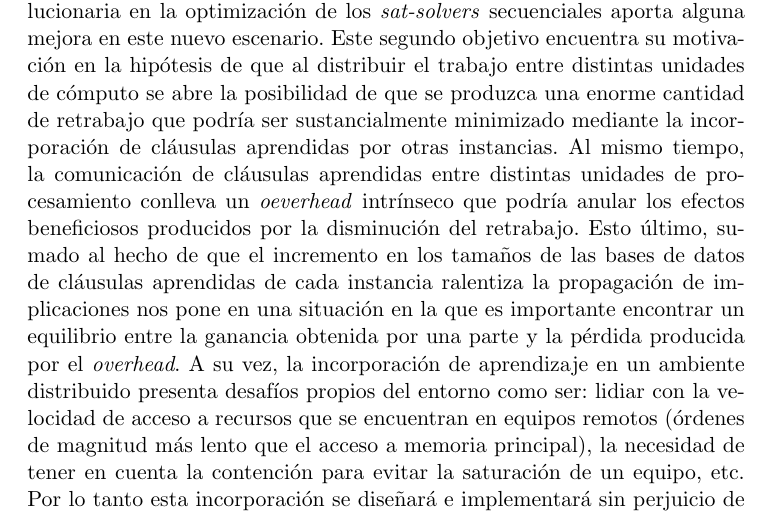
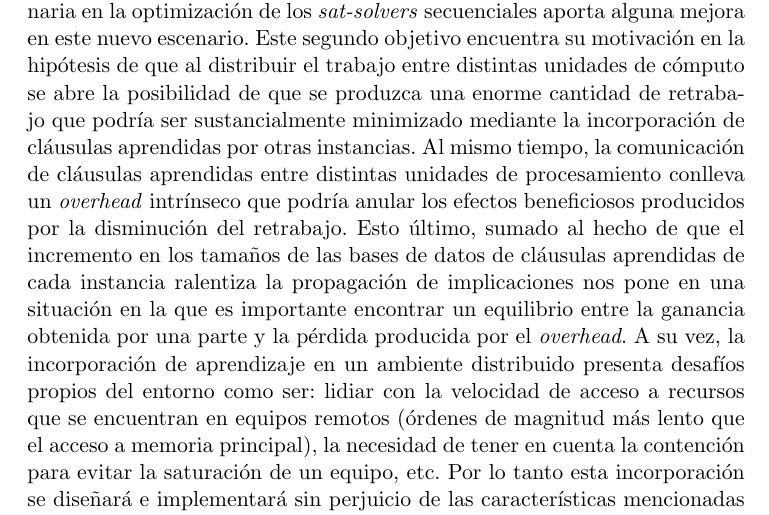
Before and after one commit to ivissani/rfm, a LaTeX thesis (tesis/tesis.tex, which reads tesis/intro.tex): part of page 22 of 40, cut so that both start at the same text. Compiled offline with pdfLaTeX.

Commit message:
Typo ("oeverhead")

```diff
--- a/tesis/intro.tex
+++ b/tesis/intro.tex
@@ -354,7 +354,7 @@ de que al distribuir el trabajo entre distintas unidades de cómputo se abre la
 posibilidad de que se produzca una enorme cantidad de retrabajo que podría ser
 sustancialmente minimizado mediante la incorporación de cláusulas aprendidas
 por otras instancias. Al mismo tiempo, la comunicación de cláusulas aprendidas
-entre distintas unidades de procesamiento conlleva un \emph{oeverhead}
+entre distintas unidades de procesamiento conlleva un \emph{overhead}
 intrínseco que podría anular los efectos beneficiosos producidos por la
 disminución del retrabajo. Esto último, sumado al hecho de que el incremento
 en los tamaños de las bases de datos de cláusulas aprendidas de cada instancia
```
